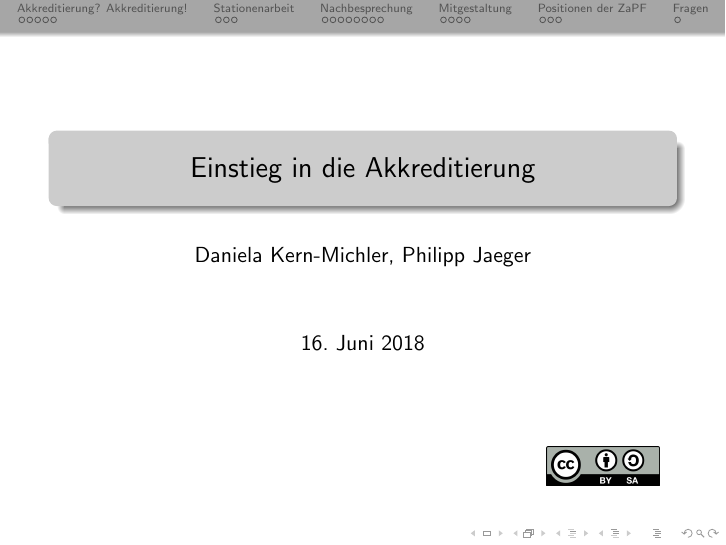
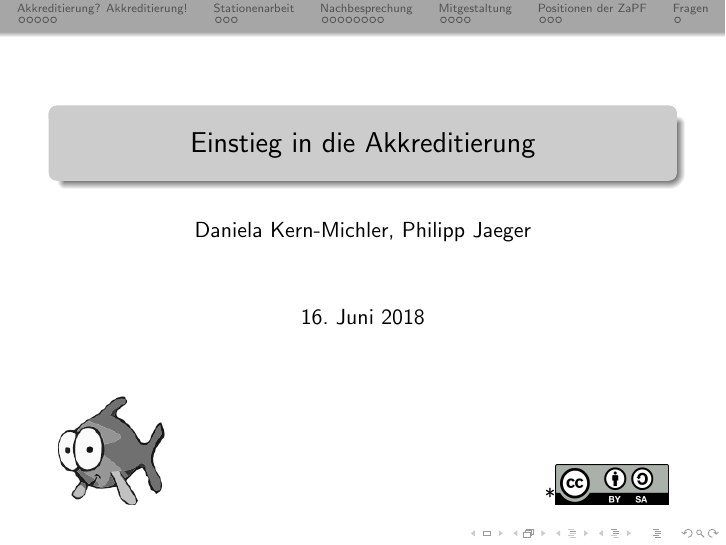
Before and after one commit to JaegerP/ws-akk, LaTeX slides (vortrag.tex): page 1 of 33. Compiled offline with pdfLaTeX.

Commit message:
pool-logo eingefuegt

```diff
--- a/vortrag.tex
+++ b/vortrag.tex
@@ -32,7 +32,7 @@
 \begin{frame}
 \maketitle
 \vfill
-\hspace*{.8\linewidth}\includegraphics[width=2cm]{CC-BY-SA.png}
+\includegraphics[width=2cm]{pool.PNG}\hfill*\includegraphics[width=2cm]{CC-BY-SA.png}
 \end{frame}
 
 
```
Also changed, not shown: vortrag.tex (2 more changed lines).
